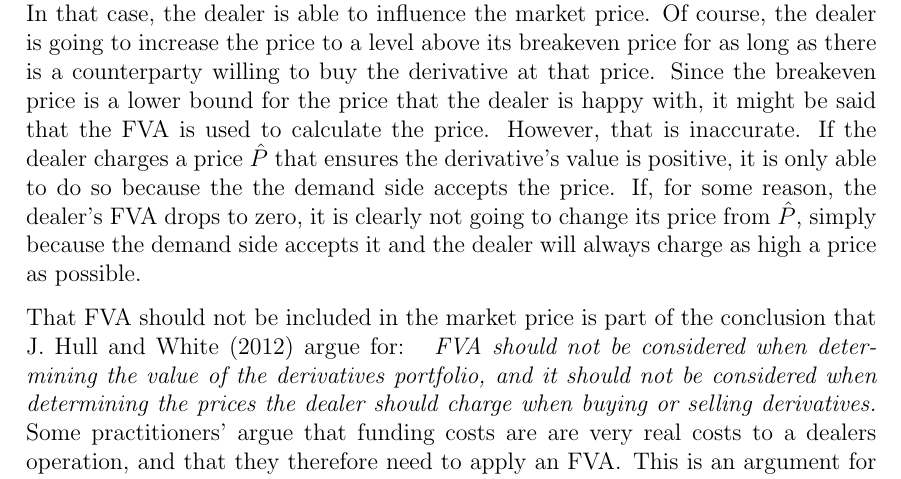
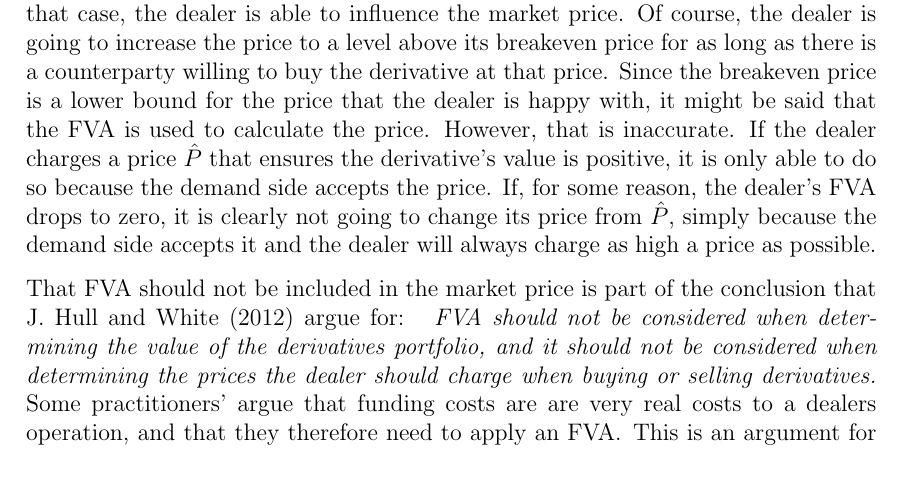
Before and after one commit to sebastianbaltser/master-thesis, a LaTeX thesis (thesis/main.tex, which reads thesis/content/body-matter/fva-debate/price-vs-value.tex): part of page 25 of 64, cut so that both start at the same text. Compiled offline with pdfLaTeX.

Commit message:
Fix typo
Co-authored-by: SebastianAgergaard <53473607+SebastianAgergaard@users.noreply.github.com>

```diff
--- a/thesis/content/body-matter/fva-debate/price-vs-value.tex
+++ b/thesis/content/body-matter/fva-debate/price-vs-value.tex
@@ -90,7 +90,7 @@
     it might be said that the \FVA/ is used to calculate the price.
     However, that is inaccurate.
     If the dealer charges a price $\hat{P}$ that ensures the derivative's value is positive,
-    it is only able to do so because the the demand side accepts the price.
+    it is only able to do so because the demand side accepts the price.
     If, for some reason, the dealer's \FVA/ drops to zero,
     it is clearly not going to change its price from $\hat{P}$,
     simply because the demand side accepts it
```
